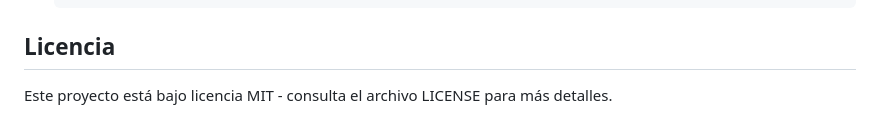
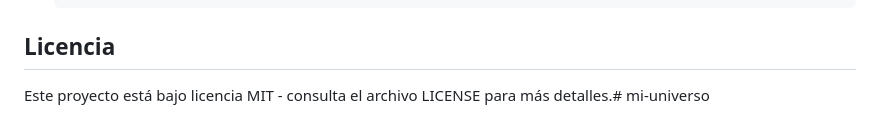
Before and after one commit to luis2408-2008/mi-universo, a Markdown page: README.md, the part around the change. Drawn GitHub-style.

```diff
--- a/README.md
+++ b/README.md
@@ -126,4 +126,4 @@ El archivo `render.yaml` configura automáticamente:
 
 ## Licencia
 
-Este proyecto está bajo licencia MIT - consulta el archivo LICENSE para más detalles.
+Este proyecto está bajo licencia MIT - consulta el archivo LICENSE para más detalles.# mi-universo
```
